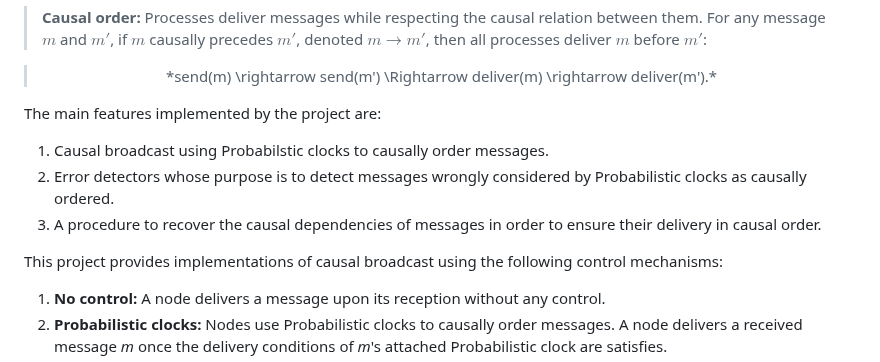
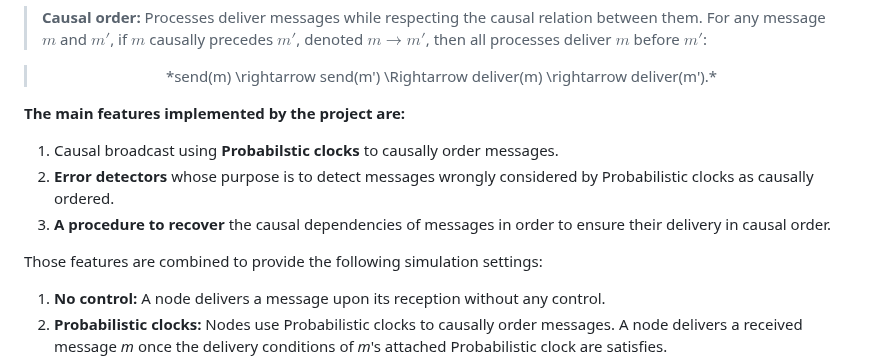
Before and after one commit to Wilhelm2/ErrorDetectors, a Markdown page: README.md, the part around the change. Rendered like a GitHub page.

Commit message:
mainpage

```diff
--- a/README.md
+++ b/README.md
@@ -21,14 +21,12 @@ Causal order ensures that any two causally related messages are delivered to app
 
 >	<center>*send(m) \rightarrow send(m') \Rightarrow deliver(m) \rightarrow deliver(m').* </center>
 
-The main features implemented by the project are:
-1. Causal broadcast using Probabilstic clocks to causally order messages.
-2. Error detectors whose purpose is to detect messages wrongly considered by Probabilistic clocks as causally ordered.
-3. A procedure to recover the causal dependencies of messages in order to ensure their delivery in causal order.
+**The main features implemented by the project are:**
+1. Causal broadcast using **Probabilstic clocks** to causally order messages.
+2. **Error detectors** whose purpose is to detect messages wrongly considered by Probabilistic clocks as causally ordered.
+3. **A procedure to recover** the causal dependencies of messages in order to ensure their delivery in causal order.
 
-
-
-This project provides implementations of causal broadcast using the following control mechanisms:
+Those features are combined to provide the following simulation settings:
 
 1. **No control:** A node delivers a message upon its reception without any control.
 2. **Probabilistic clocks:** Nodes use Probabilistic clocks to causally order messages. A node delivers a received message *m* once the delivery conditions of *m*'s attached Probabilistic clock are satisfies.
```
